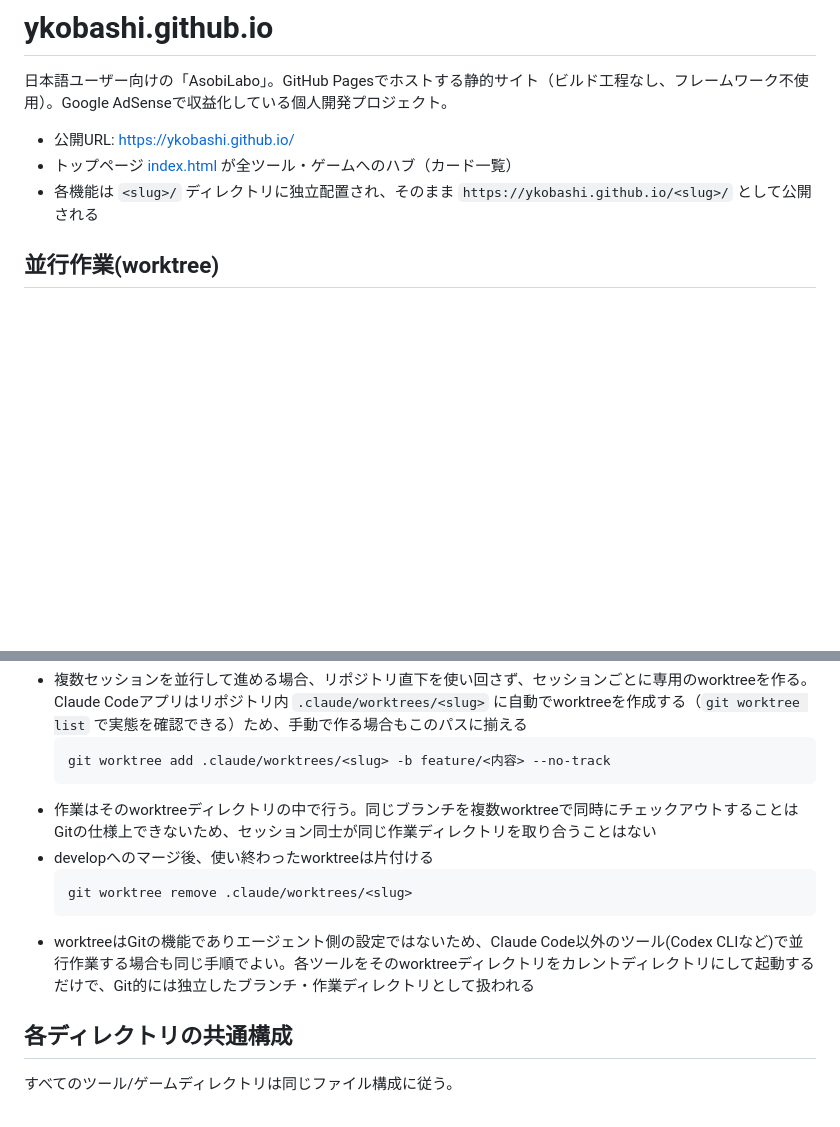
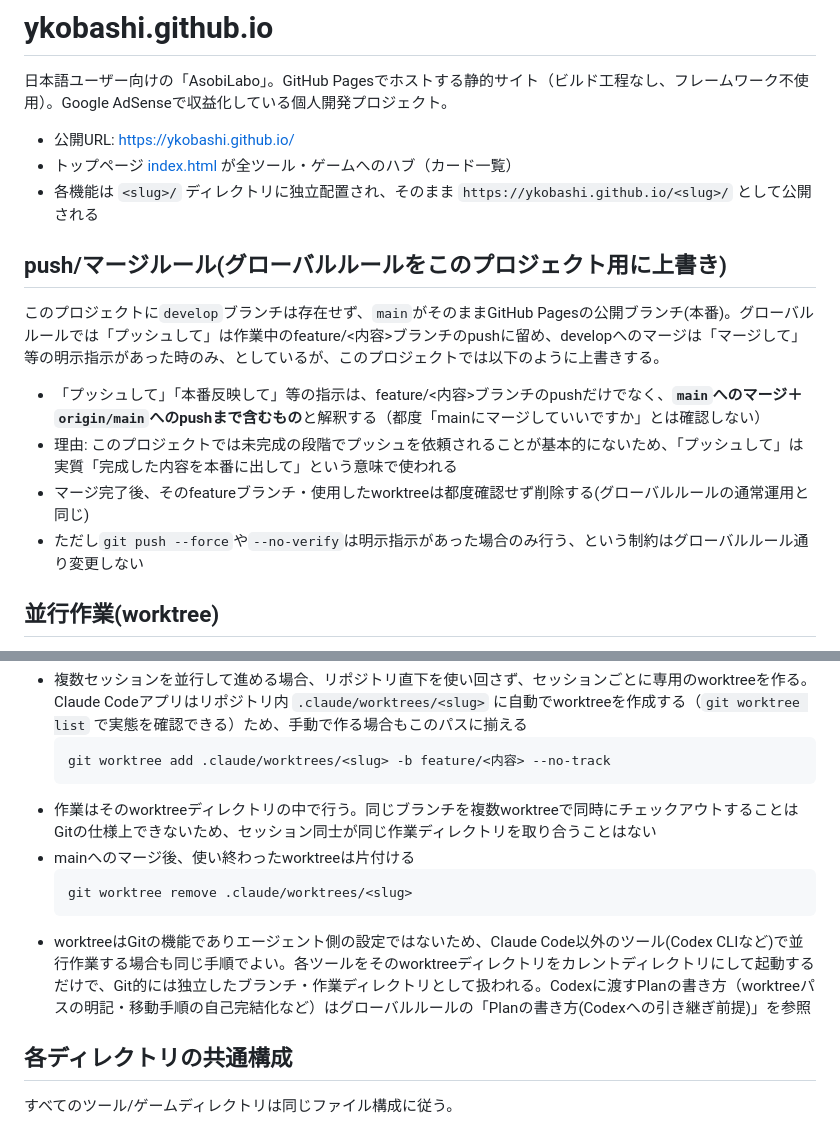
Before and after one commit to ykobashi/ykobashi.github.io, a Markdown page: CLAUDE.md, 2 parts joined by grey strips. Rendered like a GitHub page; blank space fills up the shorter version.

Commit message:
CLAUDE.md: push/マージルールを明文化し、worktree記述をmain前提に統一
developブランチが存在せずmainが本番のこのプロジェクトの実態に合わせて、
「プッシュして」がmainへのマージ・push込みであることを明記する。

Co-Authored-By: Claude Sonnet 5 <noreply@anthropic.com>

````diff
--- a/CLAUDE.md
+++ b/CLAUDE.md
@@ -5,6 +5,15 @@
 - 公開URL: https://ykobashi.github.io/
 - トップページ [index.html](index.html) が全ツール・ゲームへのハブ（カード一覧）
 - 各機能は `<slug>/` ディレクトリに独立配置され、そのまま `https://ykobashi.github.io/<slug>/` として公開される
+
+## push/マージルール(グローバルルールをこのプロジェクト用に上書き)
+
+このプロジェクトに`develop`ブランチは存在せず、`main`がそのままGitHub Pagesの公開ブランチ(本番)。グローバルルールでは「プッシュして」は作業中のfeature/<内容>ブランチのpushに留め、developへのマージは「マージして」等の明示指示があった時のみ、としているが、このプロジェクトでは以下のように上書きする。
+
+- 「プッシュして」「本番反映して」等の指示は、feature/<内容>ブランチのpushだけでなく、**`main`へのマージ＋`origin/main`へのpushまで含むもの**と解釈する（都度「mainにマージしていいですか」とは確認しない）
+- 理由: このプロジェクトでは未完成の段階でプッシュを依頼されることが基本的にないため、「プッシュして」は実質「完成した内容を本番に出して」という意味で使われる
+- マージ完了後、そのfeatureブランチ・使用したworktreeは都度確認せず削除する(グローバルルールの通常運用と同じ)
+- ただし`git push --force`や`--no-verify`は明示指示があった場合のみ行う、という制約はグローバルルール通り変更しない
 
 ## 並行作業(worktree)
 
@@ -15,11 +24,11 @@
   git worktree add .claude/worktrees/<slug> -b feature/<内容> --no-track
   ```
 - 作業はそのworktreeディレクトリの中で行う。同じブランチを複数worktreeで同時にチェックアウトすることはGitの仕様上できないため、セッション同士が同じ作業ディレクトリを取り合うことはない
-- developへのマージ後、使い終わったworktreeは片付ける
+- mainへのマージ後、使い終わったworktreeは片付ける
   ```bash
   git worktree remove .claude/worktrees/<slug>
   ```
-- worktreeはGitの機能でありエージェント側の設定ではないため、Claude Code以外のツール(Codex CLIなど)で並行作業する場合も同じ手順でよい。各ツールをそのworktreeディレクトリをカレントディレクトリにして起動するだけで、Git的には独立したブランチ・作業ディレクトリとして扱われる
+- worktreeはGitの機能でありエージェント側の設定ではないため、Claude Code以外のツール(Codex CLIなど)で並行作業する場合も同じ手順でよい。各ツールをそのworktreeディレクトリをカレントディレクトリにして起動するだけで、Git的には独立したブランチ・作業ディレクトリとして扱われる。Codexに渡すPlanの書き方（worktreeパスの明記・移動手順の自己完結化など）はグローバルルールの「Planの書き方(Codexへの引き継ぎ前提)」を参照
 
 ## 各ディレクトリの共通構成
 
````
